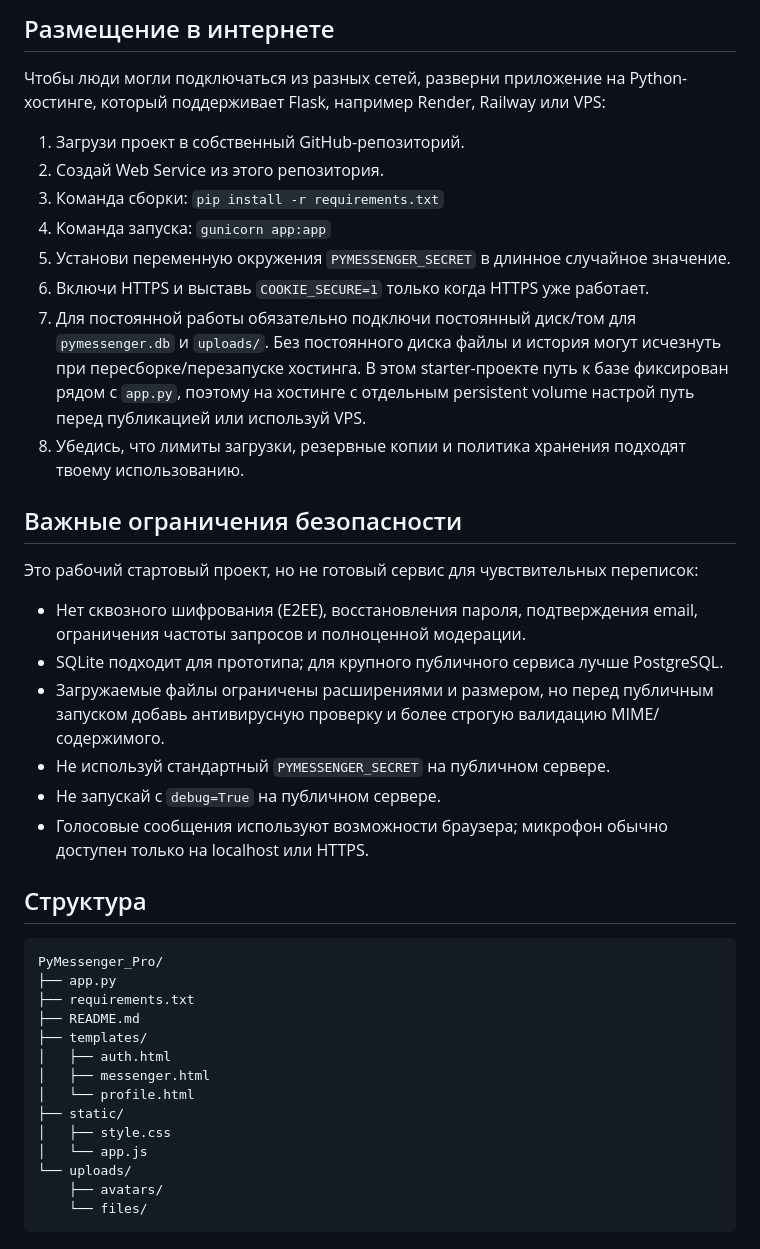
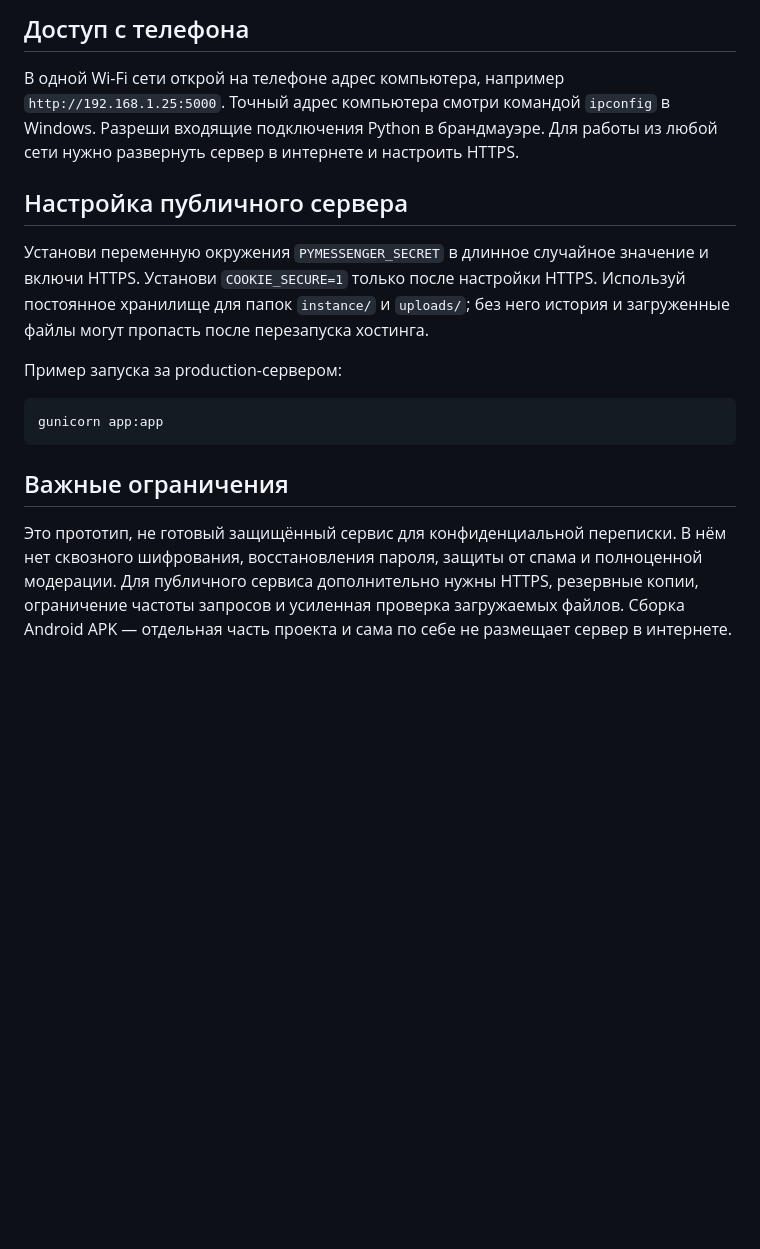
Before and after one commit to Ruslan5955/PyMessenger-Android., a Markdown page: README.md, the part around one of its changes. Rendered like a GitHub page; blank space fills up the shorter version.

````diff
--- a/README.md
+++ b/README.md
@@ -60,38 +50,14 @@ python app.py
 
-## Размещение в интернете
-Чтобы люди могли подключаться из разных сетей, разверни приложение на Python-хостинге, который поддерживает Flask, например Render, Railway или VPS:
-1. Загрузи проект в собственный GitHub-репозиторий.
-2. Создай Web Service из этого репозитория.
-3. Команда сборки: `pip install -r requirements.txt`
-4. Команда запуска: `gunicorn app:app`
-5. Установи переменную окружения `PYMESSENGER_SECRET` в длинное случайное значение.
-6. Включи HTTPS и выставь `COOKIE_SECURE=1` только когда HTTPS уже работает.
-7. Для постоянной работы обязательно подключи постоянный диск/том для `pymessenger.db` и `uploads/`. Без постоянного диска файлы и история могут исчезнуть при пересборке/перезапуске хостинга. В этом starter-проекте путь к базе фиксирован рядом с `app.py`, поэтому на хостинге с отдельным persistent volume настрой путь перед публикацией или используй VPS.
-8. Убедись, что лимиты загрузки, резервные копии и политика хранения подходят твоему использованию.
+## Доступ с телефона
+В одной Wi-Fi сети открой на телефоне адрес компьютера, например `http://192.168.1.25:5000`. Точный адрес компьютера смотри командой `ipconfig` в Windows. Разреши входящие подключения Python в брандмауэре. Для работы из любой сети нужно развернуть сервер в интернете и настроить HTTPS.
 
-## Важные ограничения безопасности
-Это рабочий стартовый проект, но не готовый сервис для чувствительных переписок:
-- Нет сквозного шифрования (E2EE), восстановления пароля, подтверждения email, ограничения частоты запросов и полноценной модерации.
-- SQLite подходит для прототипа; для крупного публичного сервиса лучше PostgreSQL.
-- Загружаемые файлы ограничены расширениями и размером, но перед публичным запуском добавь антивирусную проверку и более строгую валидацию MIME/содержимого.
-- Не используй стандартный `PYMESSENGER_SECRET` на публичном сервере.
-- Не запускай с `debug=True` на публичном сервере.
-- Голосовые сообщения используют возможности браузера; микрофон обычно доступен только на localhost или HTTPS.
+## Настройка публичного сервера
+Установи переменную окружения `PYMESSENGER_SECRET` в длинное случайное значение и включи HTTPS. Установи `COOKIE_SECURE=1` только после настройки HTTPS. Используй постоянное хранилище для папок `instance/` и `uploads/`; без него история и загруженные файлы могут пропасть после перезапуска хостинга.
 
-## Структура
-```text
-PyMessenger_Pro/
-├── app.py
-├── requirements.txt
-├── README.md
-├── templates/
-│   ├── auth.html
-│   ├── messenger.html
-│   └── profile.html
-├── static/
-│   ├── style.css
-│   └── app.js
-└── uploads/
-    ├── avatars/
-    └── files/
+Пример запуска за production-сервером:
+```bash
+gunicorn app:app
 ```
+
+## Важные ограничения
+Это прототип, не готовый защищённый сервис для конфиденциальной переписки. В нём нет сквозного шифрования, восстановления пароля, защиты от спама и полноценной модерации. Для публичного сервиса дополнительно нужны HTTPS, резервные копии, ограничение частоты запросов и усиленная проверка загружаемых файлов. Сборка Android APK — отдельная часть проекта и сама по себе не размещает сервер в интернете.
````
Also changed, not shown: other parts of README.md (+26 -36 lines).
